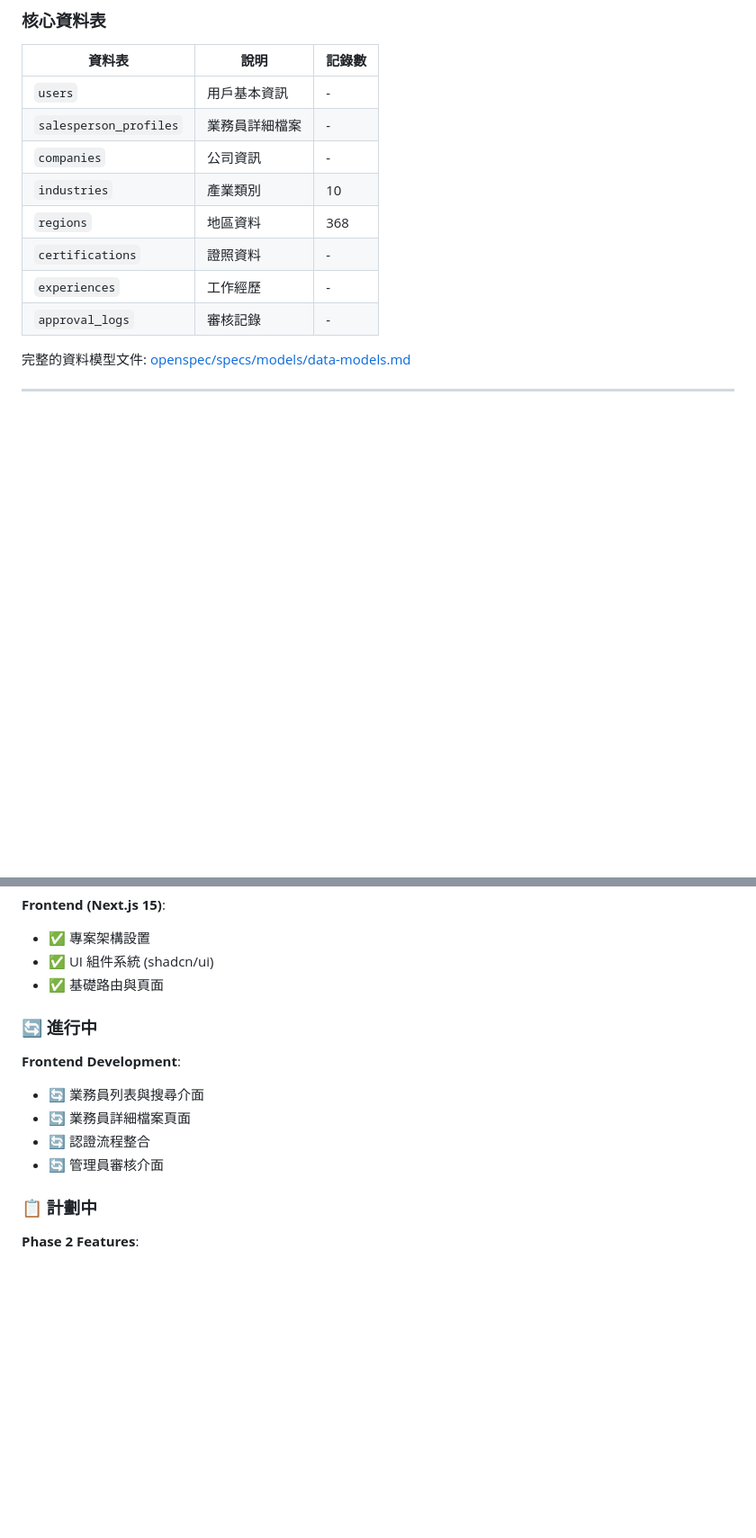
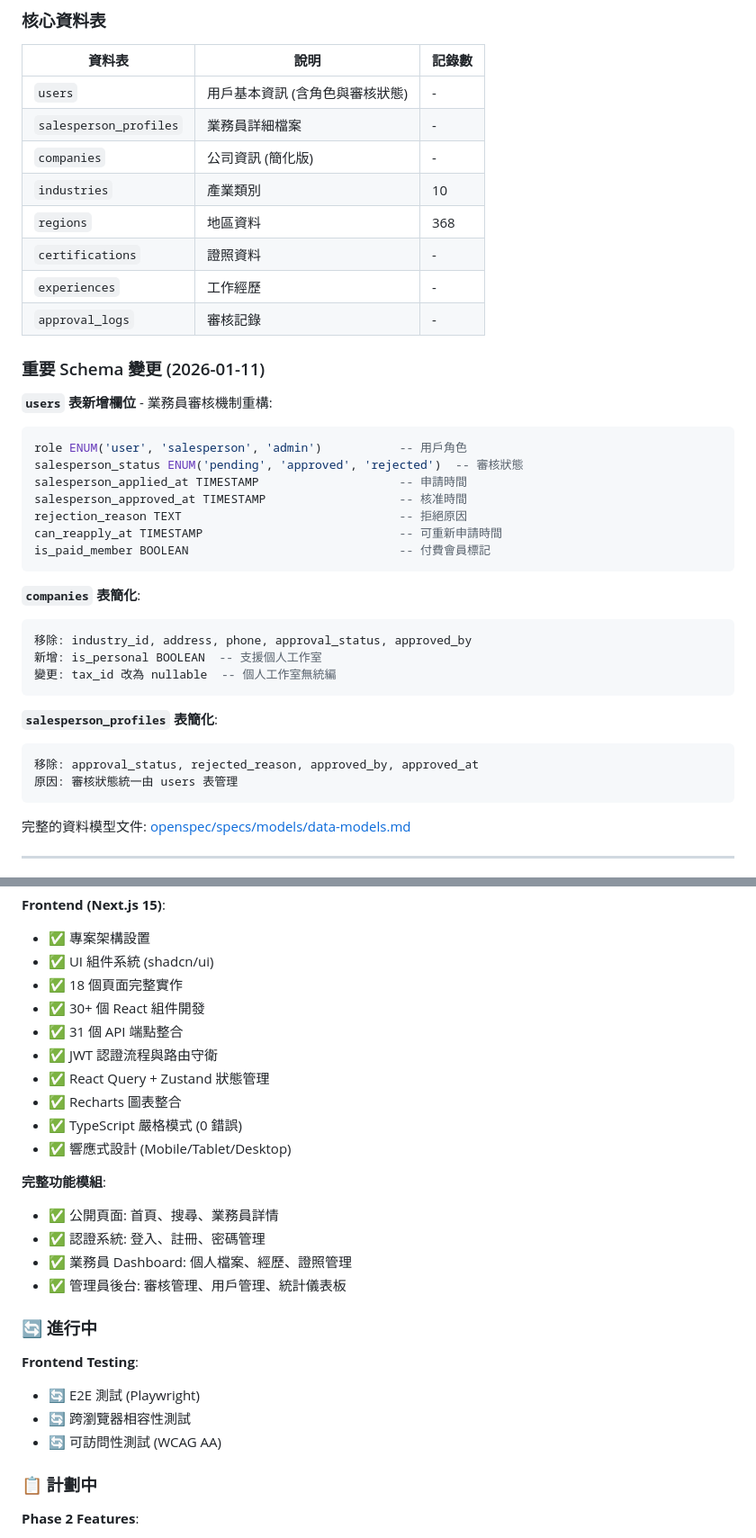
Before and after one commit to kai890707/my_profile, a Markdown page: README.md, 2 parts joined by grey strips. Shown at 90% size. GitHub-like rendering; blank space fills up the shorter version.

````diff
--- a/README.md
+++ b/README.md
@@ -256,14 +290,40 @@ openspec/
 
 | 資料表 | 說明 | 記錄數 |
 |-------|------|-------|
-| `users` | 用戶基本資訊 | - |
+| `users` | 用戶基本資訊 (含角色與審核狀態) | - |
 | `salesperson_profiles` | 業務員詳細檔案 | - |
-| `companies` | 公司資訊 | - |
+| `companies` | 公司資訊 (簡化版) | - |
 | `industries` | 產業類別 | 10 |
 | `regions` | 地區資料 | 368 |
 | `certifications` | 證照資料 | - |
 | `experiences` | 工作經歷 | - |
 | `approval_logs` | 審核記錄 | - |
+
+### 重要 Schema 變更 (2026-01-11)
+
+**`users` 表新增欄位** - 業務員審核機制重構:
+```sql
+role ENUM('user', 'salesperson', 'admin')           -- 用戶角色
+salesperson_status ENUM('pending', 'approved', 'rejected')  -- 審核狀態
+salesperson_applied_at TIMESTAMP                    -- 申請時間
+salesperson_approved_at TIMESTAMP                   -- 核准時間
+rejection_reason TEXT                               -- 拒絕原因
+can_reapply_at TIMESTAMP                            -- 可重新申請時間
+is_paid_member BOOLEAN                              -- 付費會員標記
+```
+
+**`companies` 表簡化**:
+```sql
+移除: industry_id, address, phone, approval_status, approved_by
+新增: is_personal BOOLEAN  -- 支援個人工作室
+變更: tax_id 改為 nullable  -- 個人工作室無統編
+```
+
+**`salesperson_profiles` 表簡化**:
+```sql
+移除: approval_status, rejected_reason, approved_by, approved_at
+原因: 審核狀態統一由 users 表管理
+```
 
 完整的資料模型文件: [openspec/specs/models/data-models.md](openspec/specs/models/data-models.md)
 
@@ -371,15 +431,27 @@ docker-compose up -d
 **Frontend (Next.js 15)**:
 - ✅ 專案架構設置
 - ✅ UI 組件系統 (shadcn/ui)
-- ✅ 基礎路由與頁面
+- ✅ 18 個頁面完整實作
+- ✅ 30+ 個 React 組件開發
+- ✅ 31 個 API 端點整合
+- ✅ JWT 認證流程與路由守衛
+- ✅ React Query + Zustand 狀態管理
+- ✅ Recharts 圖表整合
+- ✅ TypeScript 嚴格模式 (0 錯誤)
+- ✅ 響應式設計 (Mobile/Tablet/Desktop)
+
+**完整功能模組**:
+- ✅ 公開頁面: 首頁、搜尋、業務員詳情
+- ✅ 認證系統: 登入、註冊、密碼管理
+- ✅ 業務員 Dashboard: 個人檔案、經歷、證照管理
+- ✅ 管理員後台: 審核管理、用戶管理、統計儀表板
 
 ### 🔄 進行中
 
-**Frontend Development**:
-- 🔄 業務員列表與搜尋介面
-- 🔄 業務員詳細檔案頁面
-- 🔄 認證流程整合
-- 🔄 管理員審核介面
+**Frontend Testing**:
+- 🔄 E2E 測試 (Playwright)
+- 🔄 跨瀏覽器相容性測試
+- 🔄 可訪問性測試 (WCAG AA)
 
 ### 📋 計劃中
 
````
Also changed, not shown: other parts of README.md (+69 -35 lines), 1 other file.
